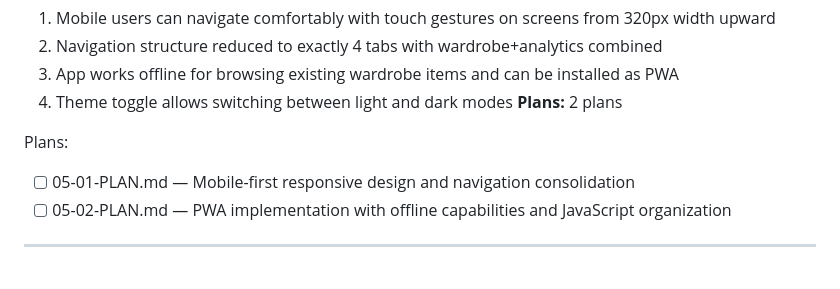
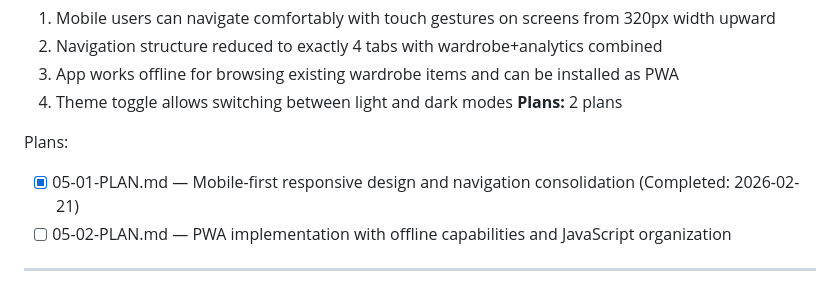
Before and after one commit to hmajid2301/gothreads, a Markdown page: .planning/ROADMAP.md, the part around the change. Rendered like a GitHub page.

```diff
--- a/.planning/ROADMAP.md
+++ b/.planning/ROADMAP.md
@@ -105,7 +105,7 @@ Based on project research findings:
 **Plans:** 2 plans
 
 Plans:
-- [ ] 05-01-PLAN.md — Mobile-first responsive design and navigation consolidation
+- [x] 05-01-PLAN.md — Mobile-first responsive design and navigation consolidation (Completed: 2026-02-21)
 - [ ] 05-02-PLAN.md — PWA implementation with offline capabilities and JavaScript organization
 
 ---
```
Also changed, not shown: .planning/STATE.md (+9 -6 lines), 1 other file.
